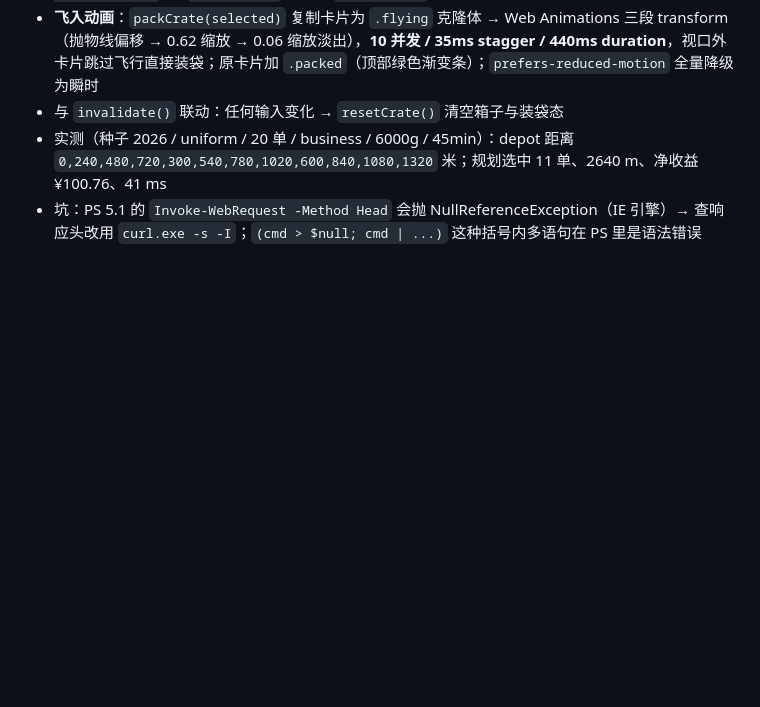
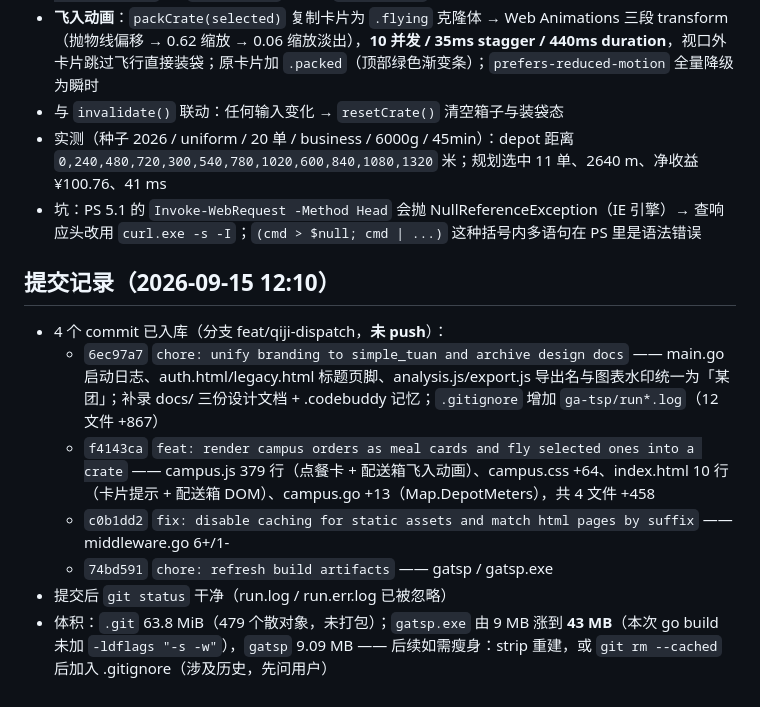
Before and after one commit to Dearlimg/courseDesign, a Markdown page: .codebuddy/memory/2026-09-15.md, the part around the change. GitHub-like rendering; blank space fills up the shorter version.

Commit message:
chore: record commit log and repo size notes in progress memory

```diff
--- a/.codebuddy/memory/2026-09-15.md
+++ b/.codebuddy/memory/2026-09-15.md
@@ -82,3 +82,12 @@
 - 与 `invalidate()` 联动：任何输入变化 → `resetCrate()` 清空箱子与装袋态
 - 实测（种子 2026 / uniform / 20 单 / business / 6000g / 45min）：depot 距离 `0,240,480,720,300,540,780,1020,600,840,1080,1320` 米；规划选中 11 单、2640 m、净收益 ¥100.76、41 ms
 - 坑：PS 5.1 的 `Invoke-WebRequest -Method Head` 会抛 NullReferenceException（IE 引擎）→ 查响应头改用 `curl.exe -s -I`；`(cmd > $null; cmd | ...)` 这种括号内多语句在 PS 里是语法错误
+
+## 提交记录（2026-09-15 12:10）
+- 4 个 commit 已入库（分支 feat/qiji-dispatch，**未 push**）：
+  - `6ec97a7` `chore: unify branding to simple_tuan and archive design docs` —— main.go 启动日志、auth.html/legacy.html 标题页脚、analysis.js/export.js 导出名与图表水印统一为「某团」；补录 docs/ 三份设计文档 + .codebuddy 记忆；`.gitignore` 增加 `ga-tsp/run*.log`（12 文件 +867）
+  - `f4143ca` `feat: render campus orders as meal cards and fly selected ones into a crate` —— campus.js 379 行（点餐卡 + 配送箱飞入动画）、campus.css +64、index.html 10 行（卡片提示 + 配送箱 DOM）、campus.go +13（Map.DepotMeters），共 4 文件 +458
+  - `c0b1dd2` `fix: disable caching for static assets and match html pages by suffix` —— middleware.go 6+/1-
+  - `74bd591` `chore: refresh build artifacts` —— gatsp / gatsp.exe
+- 提交后 `git status` 干净（run.log / run.err.log 已被忽略）
+- 体积：`.git` 63.8 MiB（479 个散对象，未打包）；`gatsp.exe` 由 9 MB 涨到 **43 MB**（本次 go build 未加 `-ldflags "-s -w"`），`gatsp` 9.09 MB —— 后续如需瘦身：strip 重建，或 `git rm --cached` 后加入 .gitignore（涉及历史，先问用户）
```
Also changed, not shown: .codebuddy/memory/MEMORY.md (+2 -1 lines).
